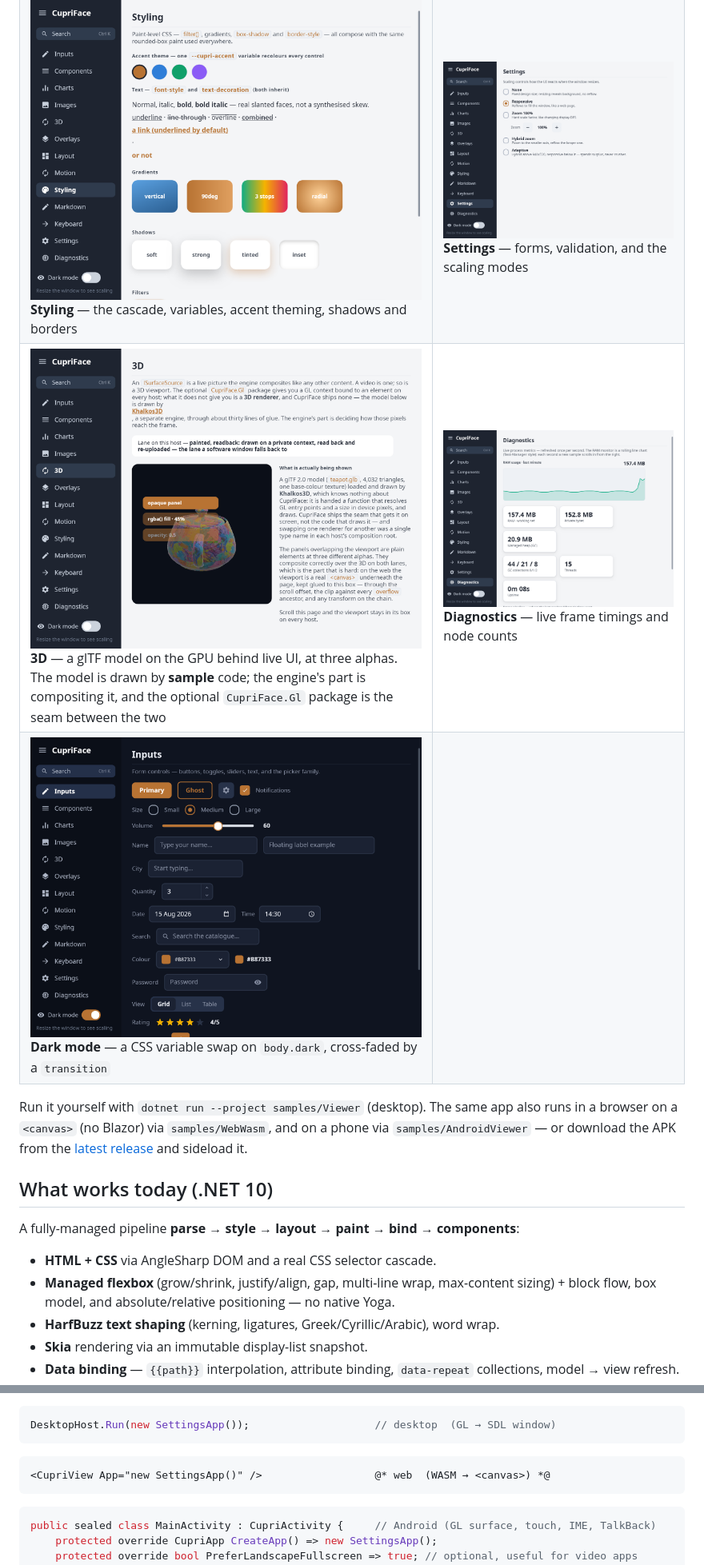
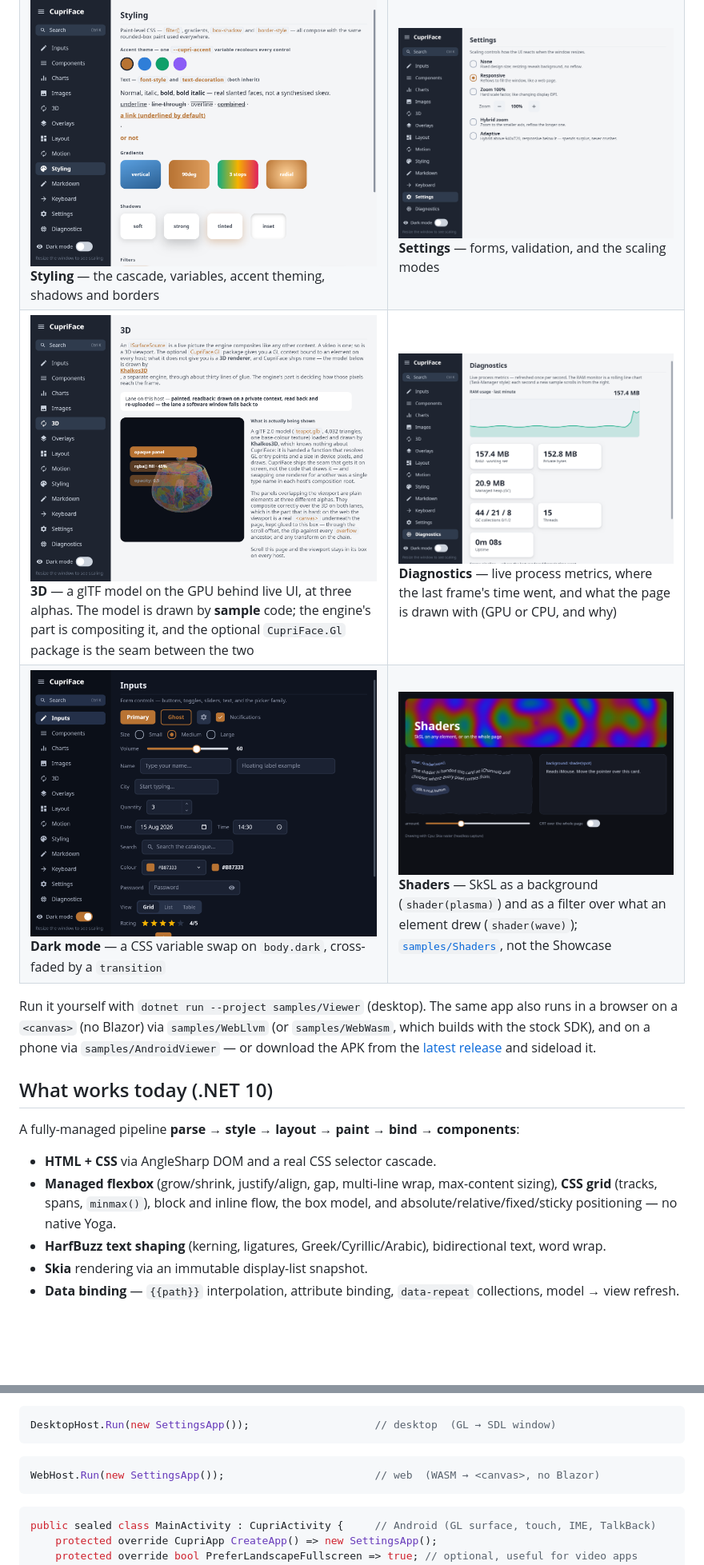
Before and after one commit to Wixely/CupriFace, a Markdown page: README.md, 2 parts joined by grey strips. Shown at 80% size. Rendered like a GitHub page; pictures changed too: docs/screenshots/shaders.png (added); blank space fills up the shorter version.

````diff
--- a/README.md
+++ b/README.md
@@ -33,11 +33,12 @@ or whatever else was on the desktop, whereas this can only draw the document.
 | <img src="docs/screenshots/images.jpg" alt="Images"><br>**Images** — `object-fit` modes in a corner-drag `resize: both` frame | ![Overlays](docs/screenshots/overlays.png)<br>**Overlays** — modal dialog over a real backdrop blur; drawers, popovers, toasts, context menus |
 | ![Layout](docs/screenshots/layout.png)<br>**Layout** — flexbox, CSS grid with spans, inline flow, draggable split panes | ![Motion](docs/screenshots/motion.png)<br>**Motion** — `@keyframes`, transforms and CSS transitions |
 | ![Styling](docs/screenshots/styling.png)<br>**Styling** — the cascade, variables, accent theming, shadows and borders | ![Settings](docs/screenshots/settings.png)<br>**Settings** — forms, validation, and the scaling modes |
-| ![3D](docs/screenshots/threed.png)<br>**3D** — a glTF model on the GPU behind live UI, at three alphas. The model is drawn by **sample** code; the engine's part is compositing it, and the optional `CupriFace.Gl` package is the seam between the two | ![Diagnostics](docs/screenshots/diagnostics.png)<br>**Diagnostics** — live frame timings and node counts |
-| ![Dark mode](docs/screenshots/inputs-dark.png)<br>**Dark mode** — a CSS variable swap on `body.dark`, cross-faded by a `transition` | |
+| ![3D](docs/screenshots/threed.png)<br>**3D** — a glTF model on the GPU behind live UI, at three alphas. The model is drawn by **sample** code; the engine's part is compositing it, and the optional `CupriFace.Gl` package is the seam between the two | ![Diagnostics](docs/screenshots/diagnostics.png)<br>**Diagnostics** — live process metrics, where the last frame's time went, and what the page is drawn with (GPU or CPU, and why) |
+| ![Dark mode](docs/screenshots/inputs-dark.png)<br>**Dark mode** — a CSS variable swap on `body.dark`, cross-faded by a `transition` | ![Shaders](docs/screenshots/shaders.png)<br>**Shaders** — SkSL as a background (`shader(plasma)`) and as a filter over what an element drew (`shader(wave)`); [`samples/Shaders`](samples/Shaders), not the Showcase |
 
 Run it yourself with `dotnet run --project samples/Viewer` (desktop). The same app also runs in a
-browser on a `<canvas>` (no Blazor) via `samples/WebWasm`, and on a phone via
+browser on a `<canvas>` (no Blazor) via `samples/WebLlvm` (or `samples/WebWasm`, which builds with
+the stock SDK), and on a phone via
 `samples/AndroidViewer` — or download the APK from the
 [latest release](https://github.com/Wixely/CupriFace/releases/latest) and sideload it.
 
@@ -47,8 +48,9 @@ A fully-managed pipeline **parse → style → layout → paint → bind → com
 
 - **HTML + CSS** via AngleSharp DOM and a real CSS selector cascade.
 - **Managed flexbox** (grow/shrink, justify/align, gap, multi-line wrap, max-content
-  sizing) + block flow, box model, and absolute/relative positioning — no native Yoga.
-- **HarfBuzz text shaping** (kerning, ligatures, Greek/Cyrillic/Arabic), word wrap.
+  sizing), **CSS grid** (tracks, spans, `minmax()`), block and inline flow, the box model, and
+  absolute/relative/fixed/sticky positioning — no native Yoga.
+- **HarfBuzz text shaping** (kerning, ligatures, Greek/Cyrillic/Arabic), bidirectional text, word wrap.
 - **Skia** rendering via an immutable display-list snapshot.
 - **Data binding** — `{{path}}` interpolation, attribute binding, `data-repeat`
   collections, model → view refresh.
@@ -245,8 +272,8 @@ public sealed class SettingsApp : CupriApp {           // in a portable class li
 ```csharp
 DesktopHost.Run(new SettingsApp());                    // desktop  (GL → SDL window)
 ```
-```razor
-<CupriView App="new SettingsApp()" />                  @* web  (WASM → <canvas>) *@
+```csharp
+WebHost.Run(new SettingsApp());                        // web  (WASM → <canvas>, no Blazor)
 ```
 ```csharp
 public sealed class MainActivity : CupriActivity {     // Android (GL surface, touch, IME, TalkBack)
````
Also changed, not shown: other parts of README.md (+42 -14 lines), 2 other files.
